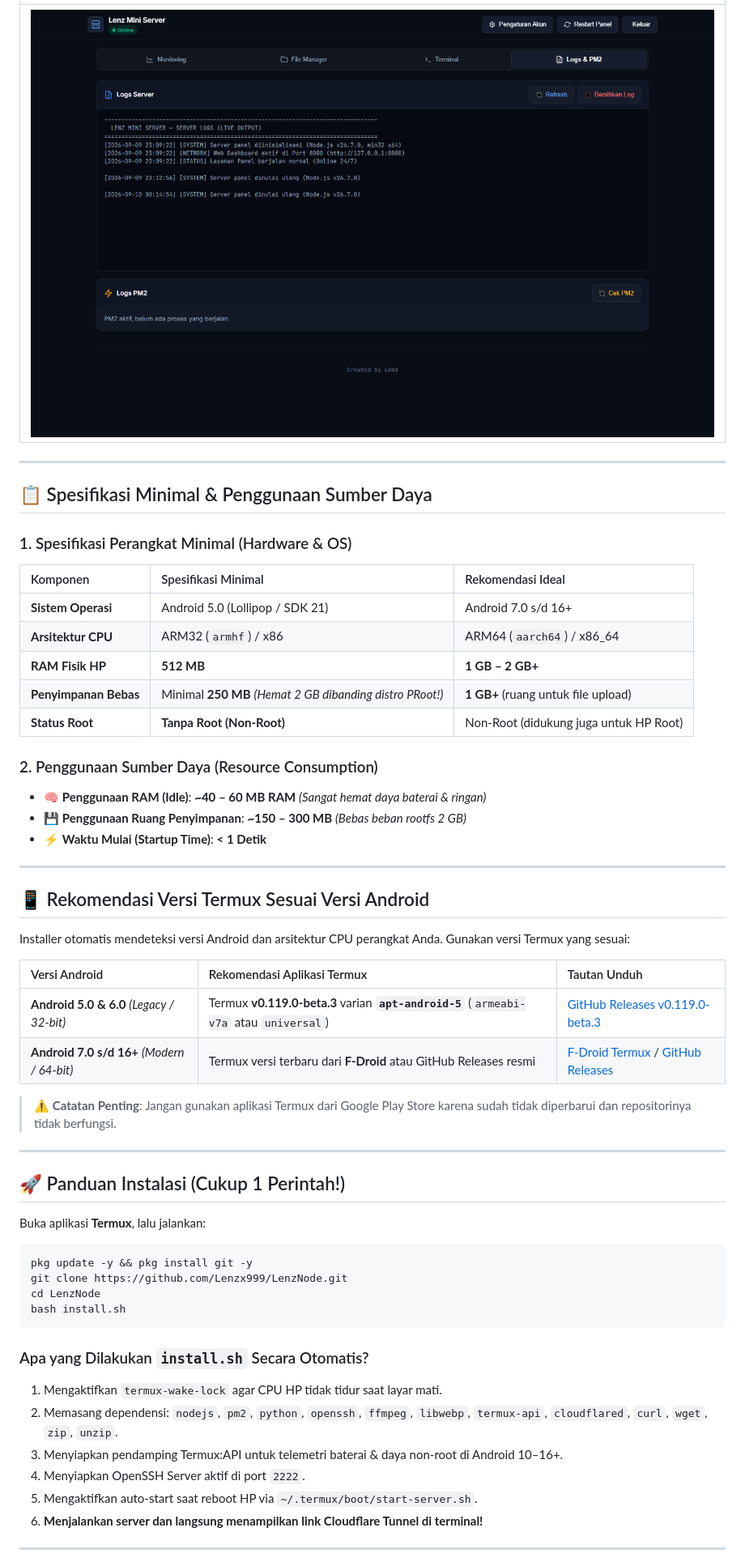
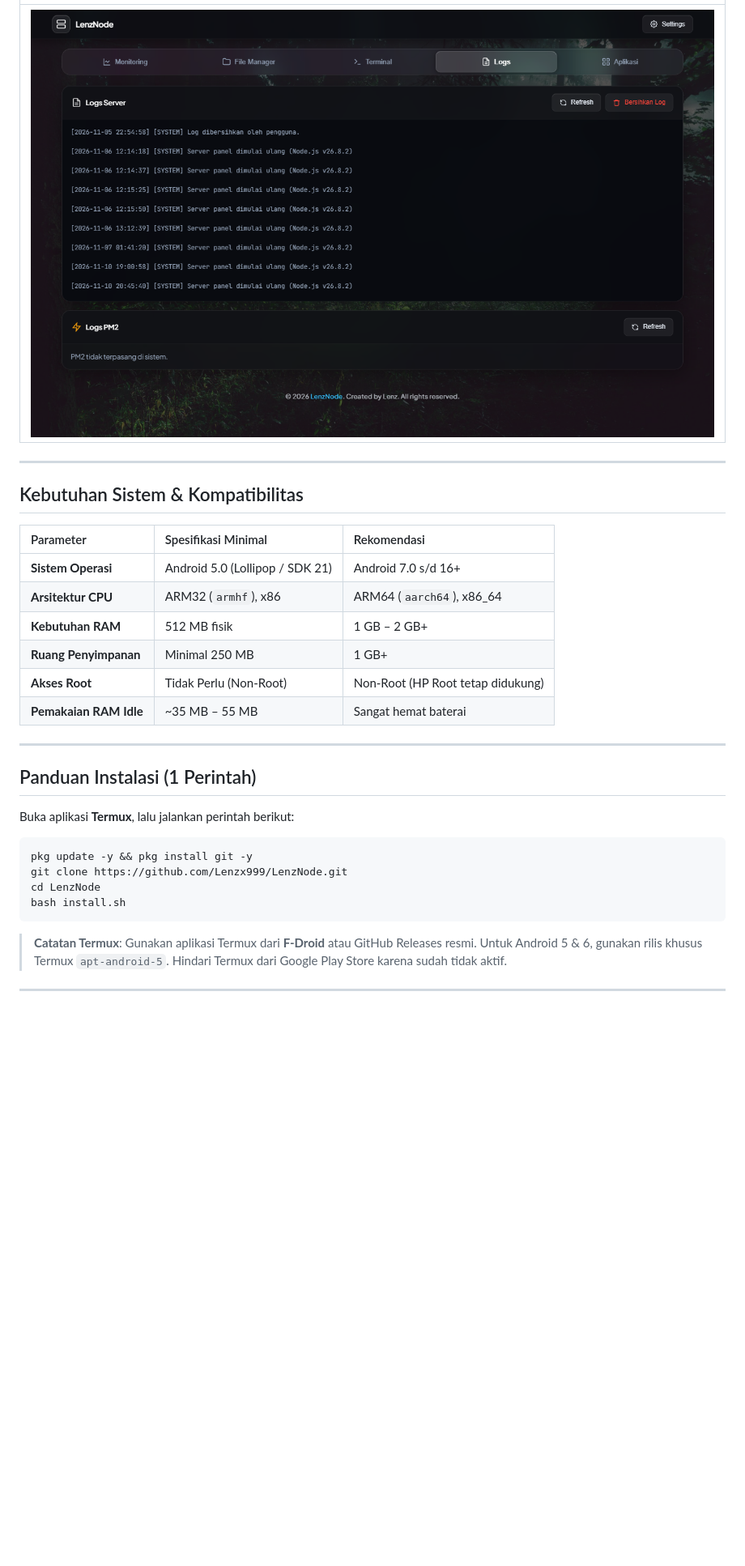
Before and after one commit to Lenzx999/LenzNode, a Markdown page: README.md, the part around one of its changes. Shown at 81% size. GitHub-like rendering; pictures changed too: screenshots/logs_pm2.png; blank space fills up the shorter version.

````diff
--- a/README.md
+++ b/README.md
@@ -48,40 +48,22 @@ Transformasikan smartphone Android lama atau baru (**Android 5.0 s/d 16+**, arsi
 
 ---
 
-## 📋 Spesifikasi Minimal & Penggunaan Sumber Daya
+## Kebutuhan Sistem & Kompatibilitas
 
-### 1. Spesifikasi Perangkat Minimal (Hardware & OS)
-| Komponen | Spesifikasi Minimal | Rekomendasi Ideal |
+| Parameter | Spesifikasi Minimal | Rekomendasi |
 | :--- | :--- | :--- |
 | **Sistem Operasi** | Android 5.0 (Lollipop / SDK 21) | Android 7.0 s/d 16+ |
-| **Arsitektur CPU** | ARM32 (`armhf`) / x86 | ARM64 (`aarch64`) / x86_64 |
-| **RAM Fisik HP** | **512 MB** | **1 GB – 2 GB+** |
-| **Penyimpanan Bebas** | Minimal **250 MB** *(Hemat 2 GB dibanding distro PRoot!)* | **1 GB+** (ruang untuk file upload) |
-| **Status Root** | **Tanpa Root (Non-Root)** | Non-Root (didukung juga untuk HP Root) |
-
-### 2. Penggunaan Sumber Daya (Resource Consumption)
-* 🧠 **Penggunaan RAM (Idle)**: **~40 – 60 MB RAM** *(Sangat hemat daya baterai & ringan)*
-* 💾 **Penggunaan Ruang Penyimpanan**: **~150 – 300 MB** *(Bebas beban rootfs 2 GB)*
-* ⚡ **Waktu Mulai (Startup Time)**: **< 1 Detik**
+| **Arsitektur CPU** | ARM32 (`armhf`), x86 | ARM64 (`aarch64`), x86_64 |
+| **Kebutuhan RAM** | 512 MB fisik | 1 GB – 2 GB+ |
+| **Ruang Penyimpanan** | Minimal 250 MB | 1 GB+ |
+| **Akses Root** | Tidak Perlu (Non-Root) | Non-Root (HP Root tetap didukung) |
+| **Pemakaian RAM Idle** | ~35 MB – 55 MB | Sangat hemat baterai |
 
 ---
 
-## 📱 Rekomendasi Versi Termux Sesuai Versi Android
+## Panduan Instalasi (1 Perintah)
 
-Installer otomatis mendeteksi versi Android dan arsitektur CPU perangkat Anda. Gunakan versi Termux yang sesuai:
-
-| Versi Android | Rekomendasi Aplikasi Termux | Tautan Unduh |
-| :--- | :--- | :--- |
-| **Android 5.0 & 6.0** *(Legacy / 32-bit)* | Termux **v0.119.0-beta.3** varian **`apt-android-5`** (`armeabi-v7a` atau `universal`) | [GitHub Releases v0.119.0-beta.3](https://github.com/termux/termux-app/releases/tag/v0.119.0-beta.3) |
-| **Android 7.0 s/d 16+** *(Modern / 64-bit)* | Termux versi terbaru dari **F-Droid** atau GitHub Releases resmi | [F-Droid Termux](https://f-droid.org/packages/com.termux/) / [GitHub Releases](https://github.com/termux/termux-app/releases) |
-
-> ⚠️ **Catatan Penting**: Jangan gunakan aplikasi Termux dari Google Play Store karena sudah tidak diperbarui dan repositorinya tidak berfungsi.
-
----
-
-## 🚀 Panduan Instalasi (Cukup 1 Perintah!)
-
-Buka aplikasi **Termux**, lalu jalankan:
+Buka aplikasi **Termux**, lalu jalankan perintah berikut:
 
 ```bash
 pkg update -y && pkg install git -y
@@ -90,13 +72,7 @@ cd LenzNode
 bash install.sh
 ```
 
-### Apa yang Dilakukan `install.sh` Secara Otomatis?
-1. Mengaktifkan `termux-wake-lock` agar CPU HP tidak tidur saat layar mati.
-2. Memasang dependensi: `nodejs`, `pm2`, `python`, `openssh`, `ffmpeg`, `libwebp`, `termux-api`, `cloudflared`, `curl`, `wget`, `zip`, `unzip`.
-3. Menyiapkan pendamping Termux:API untuk telemetri baterai & daya non-root di Android 10–16+.
-4. Menyiapkan OpenSSH Server aktif di port `2222`.
-5. Mengaktifkan auto-start saat reboot HP via `~/.termux/boot/start-server.sh`.
-6. **Menjalankan server dan langsung menampilkan link Cloudflare Tunnel di terminal!**
+> **Catatan Termux**: Gunakan aplikasi Termux dari **F-Droid** atau GitHub Releases resmi. Untuk Android 5 & 6, gunakan rilis khusus Termux `apt-android-5`. Hindari Termux dari Google Play Store karena sudah tidak aktif.
 
 ---
 
````
Also changed, not shown: other parts of README.md (+46 -82 lines), screenshots/file_manager.png, screenshots/mobile_view.png, screenshots/monitoring.png, screenshots/terminal.png, 4 other files.
